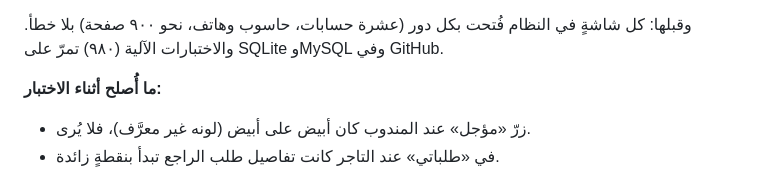
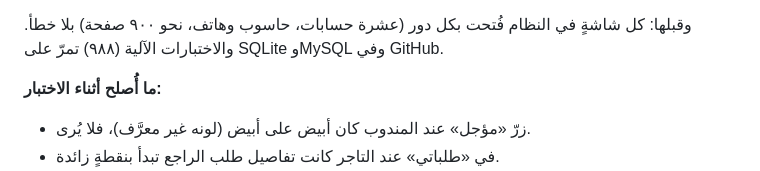
Before and after one commit to xnexgamerx-byte/Zajel, a Markdown page: docs/plan/32-pre-launch-checklist.md, the part around the change. Rendered like a GitHub page.

Commit message:
Pre-launch checklist: 988 automated tests
Co-Authored-By: Claude Opus 5.5 <noreply@anthropic.com>
Claude-Session: https://claude.ai/code/session_011MyFYjdxEfnH7Cf76UufxT

```diff
--- a/docs/plan/32-pre-launch-checklist.md
+++ b/docs/plan/32-pre-launch-checklist.md
@@ -25,7 +25,7 @@
 - وأُضيف **«نوع الطلب (جديد/استبدال)»** اختيارياً: فارغاً طلبٌ جديد، و«استبدال» يُعلَّم للمندوب بأجرة التوصيل نفسها (الوثيقة ٣١).
 
 وقبلها: كل شاشةٍ في النظام فُتحت بكل دور (عشرة حسابات، حاسوب وهاتف، نحو ٩٠٠ صفحة) بلا خطأ.
-والاختبارات الآلية (٩٨٠) تمرّ على SQLite وMySQL وفي GitHub.
+والاختبارات الآلية (٩٨٨) تمرّ على SQLite وMySQL وفي GitHub.
 
 **ما أُصلح أثناء الاختبار:**
 - زرّ «مؤجل» عند المندوب كان أبيض على أبيض (لونه غير معرَّف)، فلا يُرى.
```
